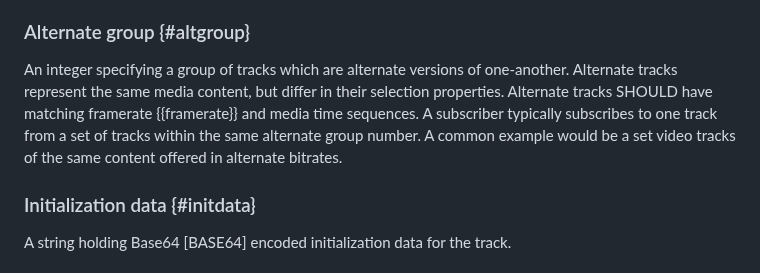
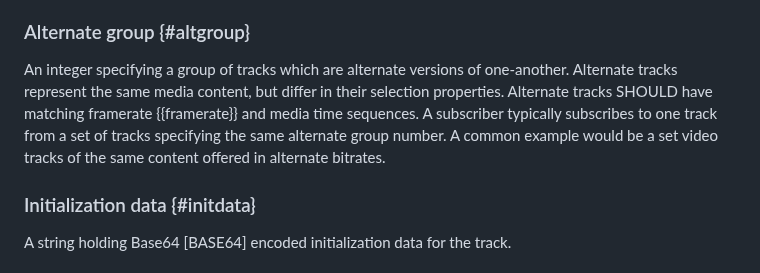
Before and after one commit to moq-wg/catalog-format, a Markdown page: draft-wilaw-moq-catalogformat.md, the part around the change. Drawn GitHub-style.

```diff
--- a/draft-wilaw-moq-catalogformat.md
+++ b/draft-wilaw-moq-catalogformat.md
@@ -218,7 +218,7 @@ A string defining a human-readable label for the track. Examples might be "Overh
 An integer specifying a group of tracks which are designed to be rendered together. Tracks with the same group number SHOULD be rendered simultaneously, are usually time-aligned and are designed to accompany one another. A common example would be tying together audio and video tracks.
 
 ### Alternate group {#altgroup}
-An integer specifying a group of tracks which are alternate versions of one-another. Alternate tracks represent the same media content, but differ in their selection properties. Alternate tracks SHOULD have matching framerate {{framerate}} and media time sequences. A subscriber typically subscribes to one track from a set of tracks within the same alternate group number. A common example would be a set video tracks of the same content offered in alternate bitrates.
+An integer specifying a group of tracks which are alternate versions of one-another. Alternate tracks represent the same media content, but differ in their selection properties. Alternate tracks SHOULD have matching framerate {{framerate}} and media time sequences. A subscriber typically subscribes to one track from a set of tracks specifying the same alternate group number. A common example would be a set video tracks of the same content offered in alternate bitrates.
 
 
 ### Initialization data {#initdata}
```
